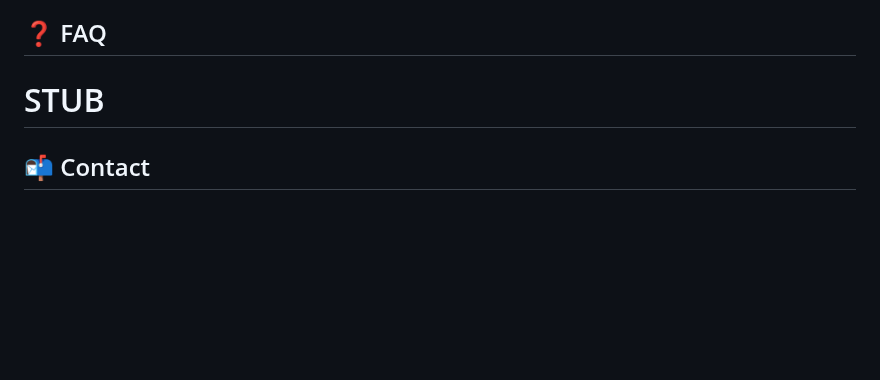
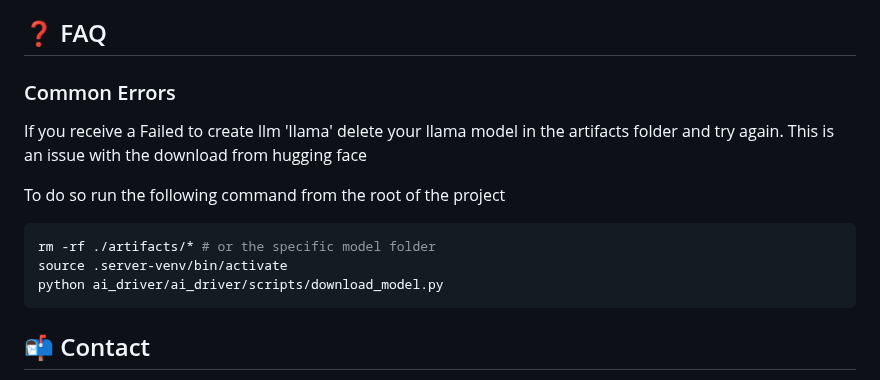
Before and after one commit to fearnworks/dungeondriver, a Markdown page: README.MD, the part around the change. Drawn GitHub-style; blank space fills up the shorter version.

Commit message:
Add error FAQ for model download issue

````diff
--- a/README.MD
+++ b/README.MD
@@ -125,7 +125,15 @@ We welcome contributions to DungeonDriver! Follow the [Contributing Guidelines](
 
 ## ❓ FAQ
 
-# STUB
+### Common Errors
+If you receive a Failed to create llm 'llama' delete your llama model in the artifacts folder and try again. This is an issue with the download from hugging face
+
+To do so run the following command from the root of the project
+```bash
+rm -rf ./artifacts/* # or the specific model folder
+source .server-venv/bin/activate
+python ai_driver/ai_driver/scripts/download_model.py
+```
 
 ## 📬 Contact
 
````
